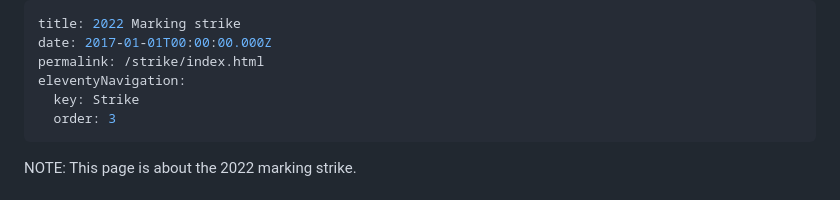
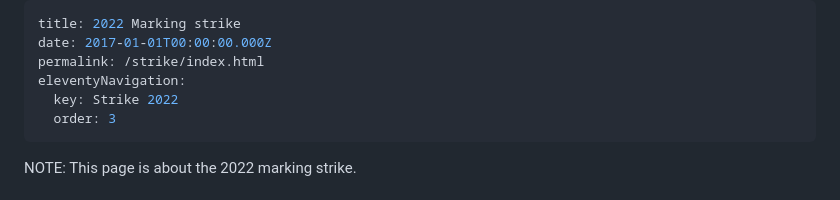
Before and after one commit to ElmarJ/casual-uva.nl, a Markdown page: pages/strike.md, the part around the change. Drawn GitHub-style.

Commit message:
Update Page “strike”

```diff
--- a/pages/strike.md
+++ b/pages/strike.md
@@ -3,7 +3,7 @@ title: 2022 Marking strike
 date: 2017-01-01T00:00:00.000Z
 permalink: /strike/index.html
 eleventyNavigation:
-  key: Strike
+  key: Strike 2022
   order: 3
 ---
 N﻿OTE: This page is about the 2022 marking strike.
```
